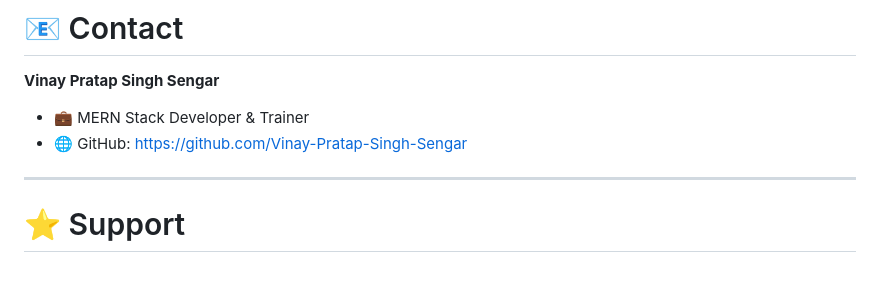
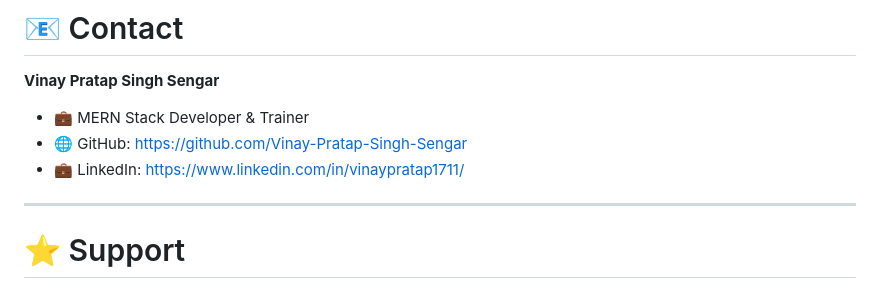
Before and after one commit to Vinay-Pratap-Singh-Sengar/Marwari_University_MERN, a Markdown page: README.md, the part around the change. Rendered like a GitHub page.

Commit message:
added linkedin link in readme.md

```diff
--- a/README.md
+++ b/README.md
@@ -280,6 +280,7 @@ Students are encouraged to:
 
 * 💼 MERN Stack Developer & Trainer
 * 🌐 GitHub: https://github.com/Vinay-Pratap-Singh-Sengar
+* 💼 LinkedIn: https://www.linkedin.com/in/vinaypratap1711/
 
 ---
 
```
